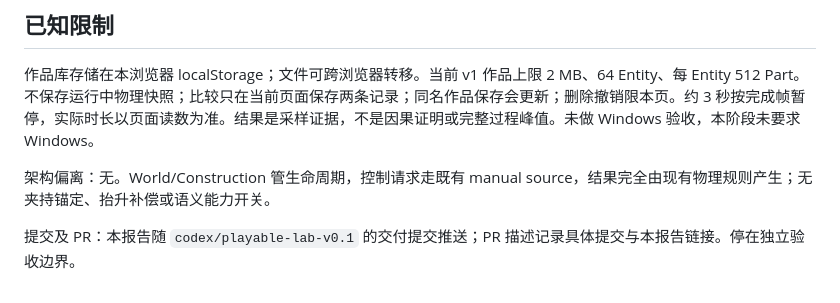
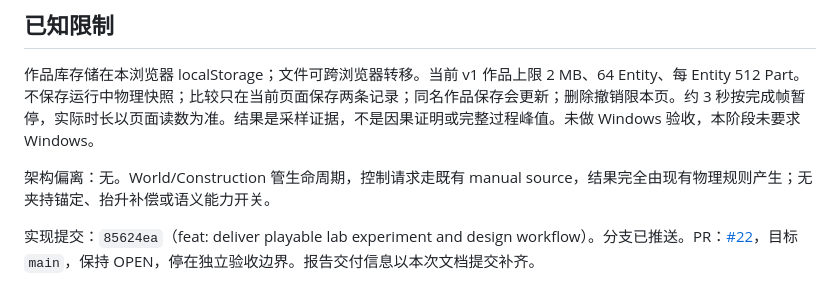
Before and after one commit to TTTT-T/Morphodyne, a Markdown page: PLAYABLE_LAB_V01_REPORT.md, the part around the change. Drawn GitHub-style.

Commit message:
docs: record playable lab review handoff

```diff
--- a/PLAYABLE_LAB_V01_REPORT.md
+++ b/PLAYABLE_LAB_V01_REPORT.md
@@ -49,4 +49,4 @@
 
 架构偏离：无。World/Construction 管生命周期，控制请求走既有 manual source，结果完全由现有物理规则产生；无夹持锚定、抬升补偿或语义能力开关。
 
-提交及 PR：本报告随 `codex/playable-lab-v0.1` 的交付提交推送；PR 描述记录具体提交与本报告链接。停在独立验收边界。
+实现提交：`85624ea`（feat: deliver playable lab experiment and design workflow）。分支已推送。PR：[#22](https://github.com/TTTT-T/Morphodyne/pull/22)，目标 `main`，保持 OPEN，停在独立验收边界。报告交付信息以本次文档提交补齐。
```
